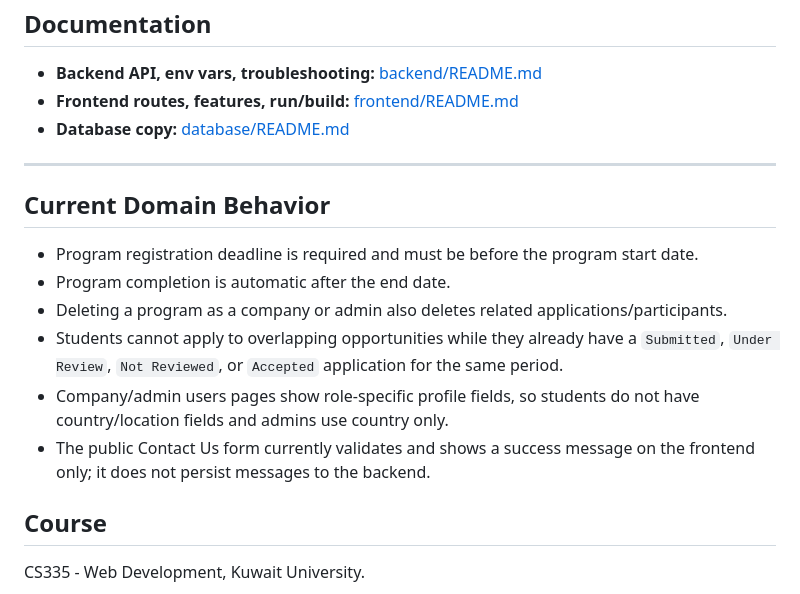
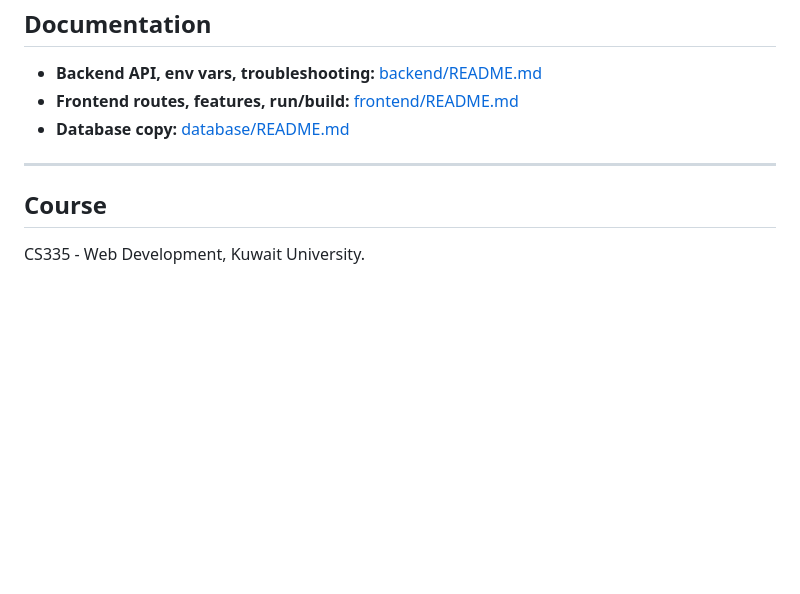
Before and after one commit to mekhyal/Tadreeb, a Markdown page: README.md, the part around the change. GitHub-like rendering; blank space fills up the shorter version.

Commit message:
Delete Current Domain Behavior section from README
Removed section detailing current domain behavior.

```diff
--- a/README.md
+++ b/README.md
@@ -211,15 +211,6 @@ npm start
 
 ---
 
-## Current Domain Behavior
-
-- Program registration deadline is required and must be before the program start date.
-- Program completion is automatic after the end date.
-- Deleting a program as a company or admin also deletes related applications/participants.
-- Students cannot apply to overlapping opportunities while they already have a `Submitted`, `Under Review`, `Not Reviewed`, or `Accepted` application for the same period.
-- Company/admin users pages show role-specific profile fields, so students do not have country/location fields and admins use country only.
-- The public Contact Us form currently validates and shows a success message on the frontend only; it does not persist messages to the backend.
-
 ## Course
 
 CS335 - Web Development, Kuwait University.
```
